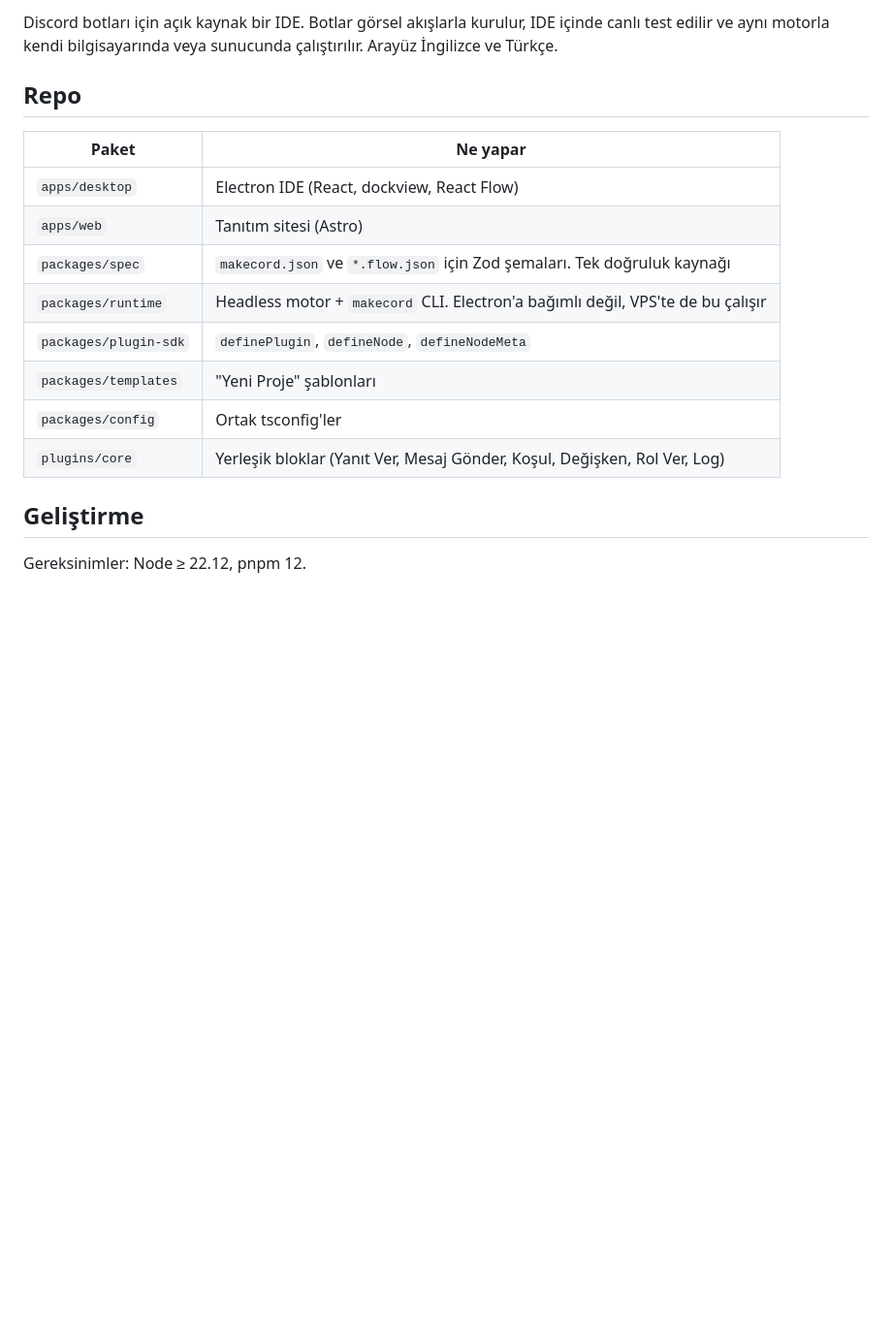
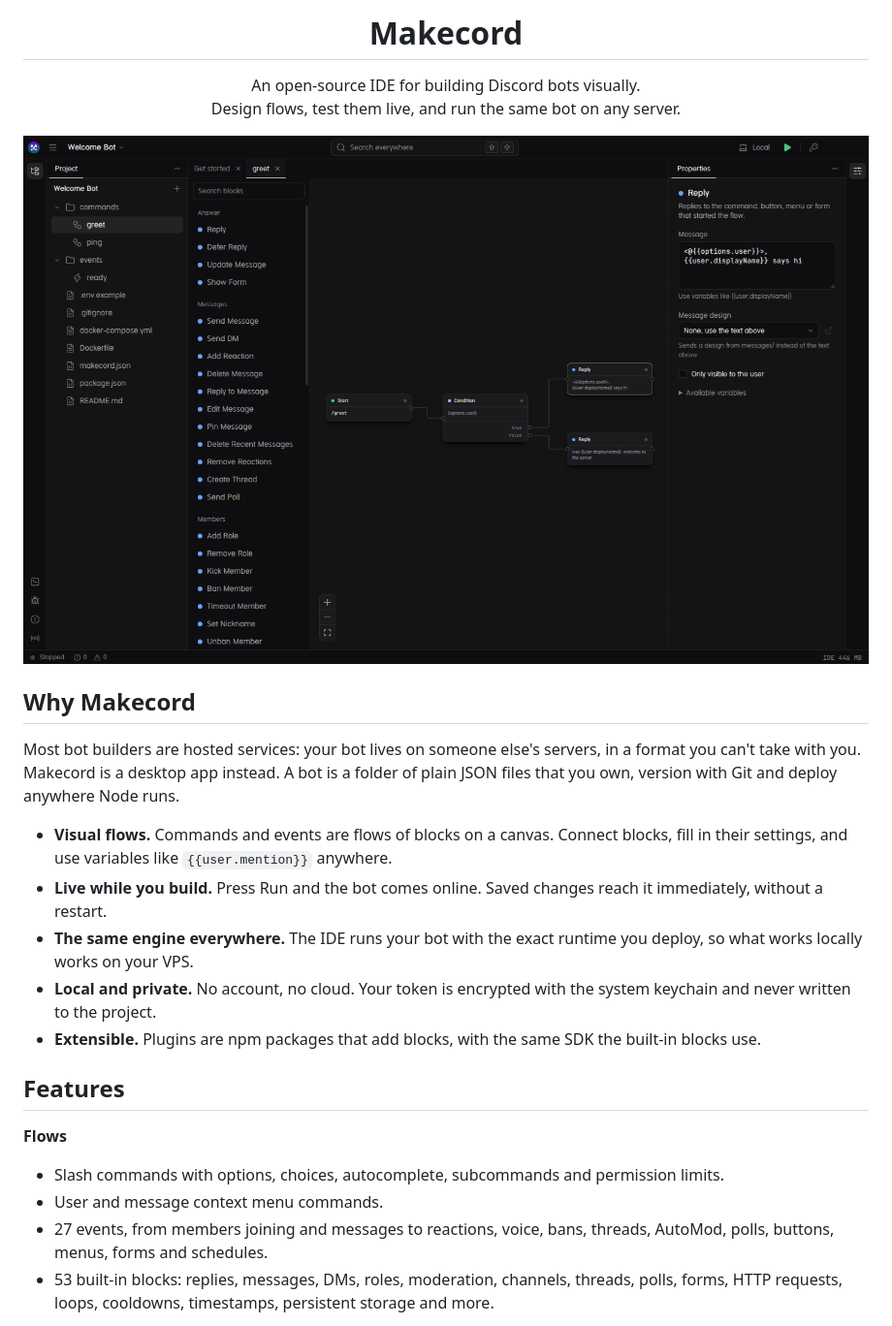
Before and after one commit to luzility/makecord, a Markdown page: README.md, the part around one of its changes. Shown at 97% size. Rendered like a GitHub page; pictures changed too: assets/screenshots/flow-editor.png (added); blank space fills up the shorter version.

Commit message:
docs: rewrite the README in English with screenshots

```diff
--- a/README.md
+++ b/README.md
@@ -2,19 +4,31 @@
 
-Discord botları için açık kaynak bir IDE. Botlar görsel akışlarla kurulur, IDE içinde canlı test edilir ve aynı motorla kendi bilgisayarında veya sunucunda çalıştırılır. Arayüz İngilizce ve Türkçe.
+<h1 align="center">Makecord</h1>
 
-## Repo
+<p align="center">
+  An open-source IDE for building Discord bots visually.<br>
+  Design flows, test them live, and run the same bot on any server.
+</p>
 
-| Paket                 | Ne yapar                                                                        |
-| --------------------- | ------------------------------------------------------------------------------- |
-| `apps/desktop`        | Electron IDE (React, dockview, React Flow)                                      |
-| `apps/web`            | Tanıtım sitesi (Astro)                                                          |
-| `packages/spec`       | `makecord.json` ve `*.flow.json` için Zod şemaları. Tek doğruluk kaynağı        |
-| `packages/runtime`    | Headless motor + `makecord` CLI. Electron'a bağımlı değil, VPS'te de bu çalışır |
-| `packages/plugin-sdk` | `definePlugin`, `defineNode`, `defineNodeMeta`                                  |
-| `packages/templates`  | "Yeni Proje" şablonları                                                         |
-| `packages/config`     | Ortak tsconfig'ler                                                              |
-| `plugins/core`        | Yerleşik bloklar (Yanıt Ver, Mesaj Gönder, Koşul, Değişken, Rol Ver, Log)       |
+<p align="center">
+  <img src="assets/screenshots/flow-editor.png" alt="The Makecord flow editor with a /greet command, its blocks and their settings">
+</p>
 
-## Geliştirme
+## Why Makecord
 
-Gereksinimler: Node ≥ 22.12, pnpm 12.
+Most bot builders are hosted services: your bot lives on someone else's servers, in a format you can't take with you. Makecord is a desktop app instead. A bot is a folder of plain JSON files that you own, version with Git and deploy anywhere Node runs.
+
+- **Visual flows.** Commands and events are flows of blocks on a canvas. Connect blocks, fill in their settings, and use variables like `{{user.mention}}` anywhere.
+- **Live while you build.** Press Run and the bot comes online. Saved changes reach it immediately, without a restart.
+- **The same engine everywhere.** The IDE runs your bot with the exact runtime you deploy, so what works locally works on your VPS.
+- **Local and private.** No account, no cloud. Your token is encrypted with the system keychain and never written to the project.
+- **Extensible.** Plugins are npm packages that add blocks, with the same SDK the built-in blocks use.
+
+## Features
+
+**Flows**
+
+- Slash commands with options, choices, autocomplete, subcommands and permission limits.
+- User and message context menu commands.
+- 27 events, from members joining and messages to reactions, voice, bans, threads, AutoMod, polls, buttons, menus, forms and schedules.
+- 53 built-in blocks: replies, messages, DMs, roles, moderation, channels, threads, polls, forms, HTTP requests, loops, cooldowns, timestamps, persistent storage and more.
+
```
Also changed, not shown: other parts of README.md (+123 -8 lines), assets/screenshots/message-designer.png (added).
